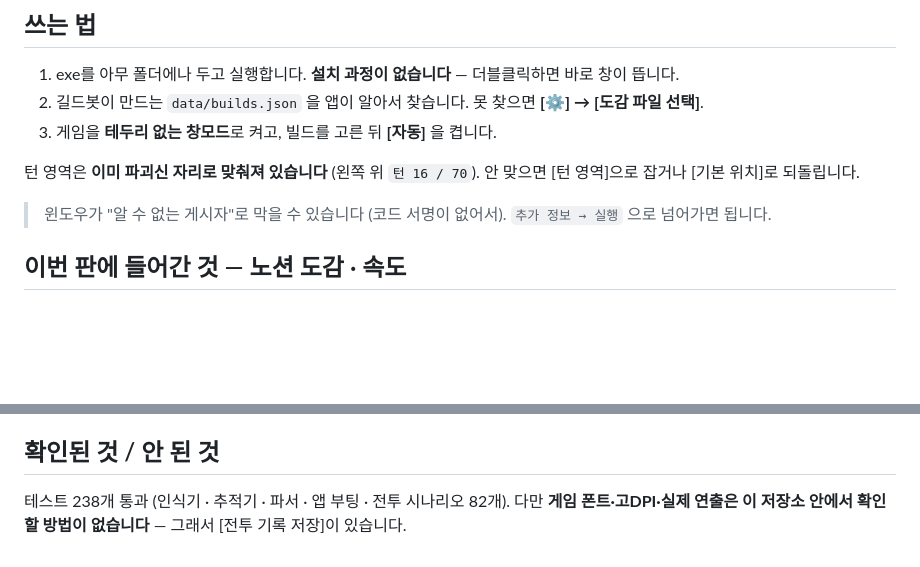
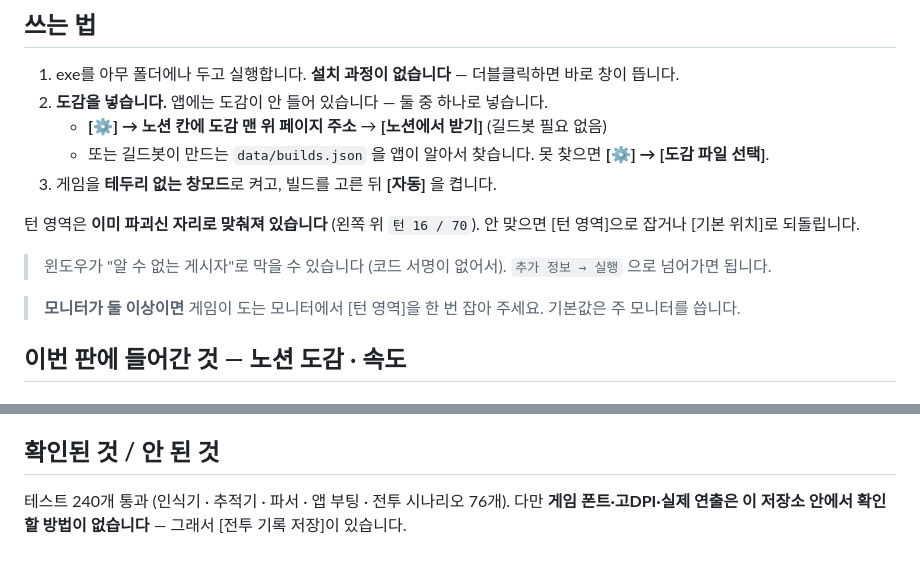
Before and after one commit to ericalapiestral-hash/skre-overlay, a Markdown page: .github/release-notes.md, 2 parts joined by grey strips. GitHub-like rendering; blank space fills up the shorter version.

Commit message:
릴리스 글: 도감 넣는 길에 노션을 앞세우고 수치를 맞춘다
쓰는 법 2번이 아직 길드봇 data/builds.json 만 말하고 있었다 — 이번 판의 핵심이
노션인데 정작 첫 화면 안내에 없었다. 테스트 238 → 240, 시나리오 82 → 76.
모니터가 둘 이상일 때의 주의도 넣었다.

Co-Authored-By: Claude Opus 5 <noreply@anthropic.com>
Claude-Session: https://claude.ai/code/session_01VshWAusRrfbC84DQwNcJrR

```diff
--- a/.github/release-notes.md
+++ b/.github/release-notes.md
@@ -4,7 +4,10 @@
 ## 쓰는 법
 
 1. exe를 아무 폴더에나 두고 실행합니다. **설치 과정이 없습니다** — 더블클릭하면 바로 창이 뜹니다.
-2. 길드봇이 만드는 `data/builds.json` 을 앱이 알아서 찾습니다. 못 찾으면 **[⚙] → [도감 파일 선택]**.
+2. **도감을 넣습니다.** 앱에는 도감이 안 들어 있습니다 — 둘 중 하나로 넣습니다.
+   - **[⚙] → 노션 칸에 도감 맨 위 페이지 주소** → **[노션에서 받기]** (길드봇 필요 없음)
+   - 또는 길드봇이 만드는 `data/builds.json` 을 앱이 알아서 찾습니다.
+     못 찾으면 **[⚙] → [도감 파일 선택]**.
 3. 게임을 **테두리 없는 창모드**로 켜고, 빌드를 고른 뒤 **[자동]** 을 켭니다.
 
 턴 영역은 **이미 파괴신 자리로 맞춰져 있습니다** (왼쪽 위 `턴 16 / 70`).
@@ -12,6 +15,9 @@
 
 > 윈도우가 "알 수 없는 게시자"로 막을 수 있습니다 (코드 서명이 없어서).
 > `추가 정보 → 실행` 으로 넘어가면 됩니다.
+
+> **모니터가 둘 이상이면** 게임이 도는 모니터에서 [턴 영역]을 한 번 잡아 주세요.
+> 기본값은 주 모니터를 씁니다.
 
 ## 이번 판에 들어간 것 — 노션 도감 · 속도
 
@@ -54,6 +60,6 @@
 
 ## 확인된 것 / 안 된 것
 
-테스트 238개 통과 (인식기 · 추적기 · 파서 · 앱 부팅 · 전투 시나리오 82개).
+테스트 240개 통과 (인식기 · 추적기 · 파서 · 앱 부팅 · 전투 시나리오 76개).
 다만 **게임 폰트·고DPI·실제 연출은 이 저장소 안에서 확인할 방법이 없습니다** —
 그래서 [전투 기록 저장]이 있습니다.
```
